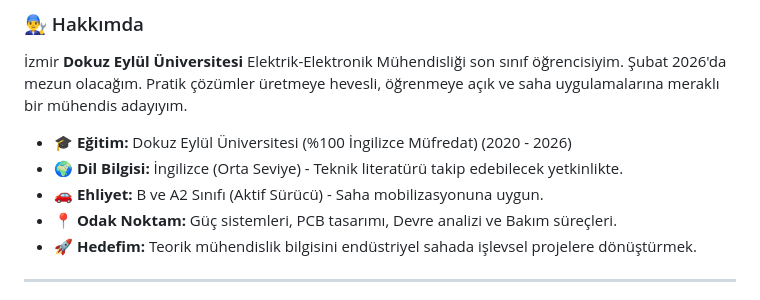
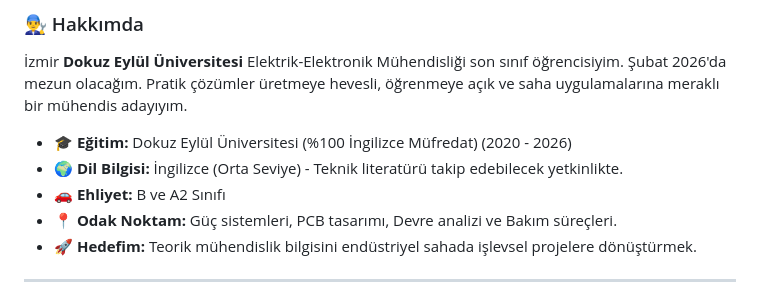
Before and after one commit to celikmustafaee/celikmustafaee, a Markdown page: README.md, the part around the change. Rendered like a GitHub page.

```diff
--- a/README.md
+++ b/README.md
@@ -11,7 +11,7 @@
 
 * 🎓 **Eğitim:** Dokuz Eylül Üniversitesi (%100 İngilizce Müfredat) (2020 - 2026)
 * 🌍 **Dil Bilgisi:** İngilizce (Orta Seviye) - Teknik literatürü takip edebilecek yetkinlikte.
-* 🚗 **Ehliyet:** B ve A2 Sınıfı (Aktif Sürücü) - Saha mobilizasyonuna uygun.
+* 🚗 **Ehliyet:** B ve A2 Sınıfı
 * 📍 **Odak Noktam:** Güç sistemleri, PCB tasarımı, Devre analizi ve Bakım süreçleri.
 * 🚀 **Hedefim:** Teorik mühendislik bilgisini endüstriyel sahada işlevsel projelere dönüştürmek.
 
```
